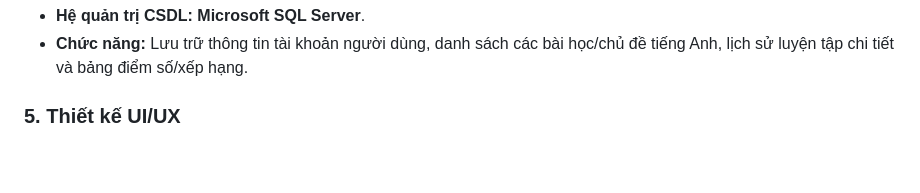
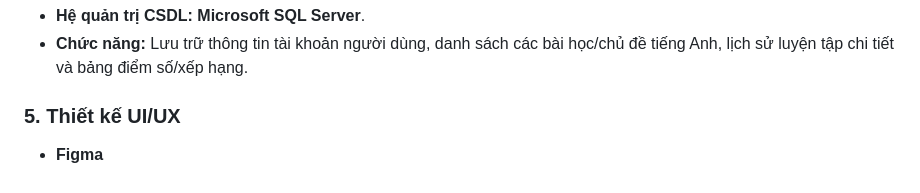
Before and after one commit to aiwana/language-learning-app, a Markdown page: README.md, the part around the change. GitHub-like rendering.

Commit message:
bổ sung công cụ thiết kế

```diff
--- a/README.md
+++ b/README.md
@@ -38,3 +38,4 @@ Cốt lõi của phương pháp Shadowing là người dùng sẽ nghe một đo
 * **Chức năng:** Lưu trữ thông tin tài khoản người dùng, danh sách các bài học/chủ đề tiếng Anh, lịch sử luyện tập chi tiết và bảng điểm số/xếp hạng.
 
 ### 5. Thiết kế UI/UX
+* **Figma**
```
